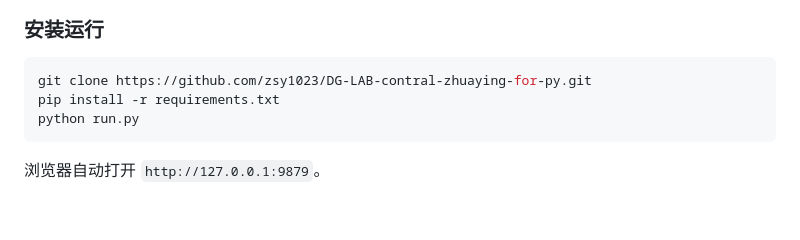
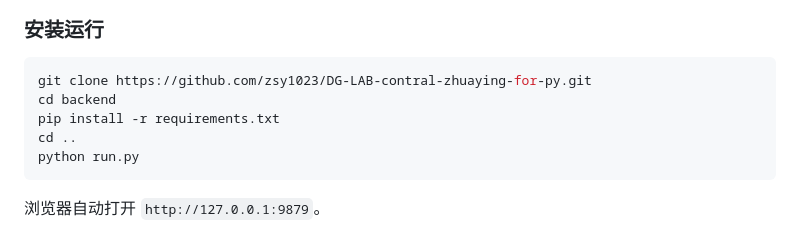
Before and after one commit to zsy1023/DG-LAB-contral-zhuaying-for-py, a Markdown page: README.md, the part around the change. GitHub-like rendering; blank space fills up the shorter version.

Commit message:
Revise installation steps for clarity
Updated installation instructions in README.

````diff
--- a/README.md
+++ b/README.md
@@ -33,7 +33,9 @@ DG-LAB 爪印无线按钮传感器的 Web 蓝牙控制面板。支持多设备
 
 ```bash
 git clone https://github.com/zsy1023/DG-LAB-contral-zhuaying-for-py.git
+cd backend
 pip install -r requirements.txt
+cd ..
 python run.py
 ```
 
````
